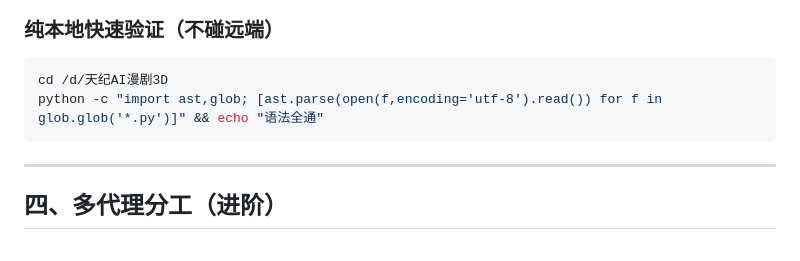
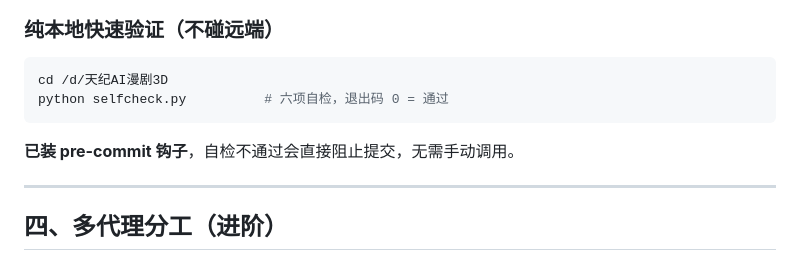
Before and after one commit to yanhao8998-byte/tianji-ai-manga-3d, a Markdown page: AI协作工作流.md, the part around the change. Rendered like a GitHub page.

````diff
--- a/AI协作工作流.md
+++ b/AI协作工作流.md
@@ -93,8 +93,10 @@ git push -u origin feature/issue-1-selfcheck
 
 ```bash
 cd /d/天纪AI漫剧3D
-python -c "import ast,glob; [ast.parse(open(f,encoding='utf-8').read()) for f in glob.glob('*.py')]" && echo "语法全通"
+python selfcheck.py          # 六项自检，退出码 0 = 通过
 ```
+
+**已装 pre-commit 钩子**，自检不通过会直接阻止提交，无需手动调用。
 
 ---
 
````
Also changed, not shown: AGENTS.md (+57 -5 lines).
